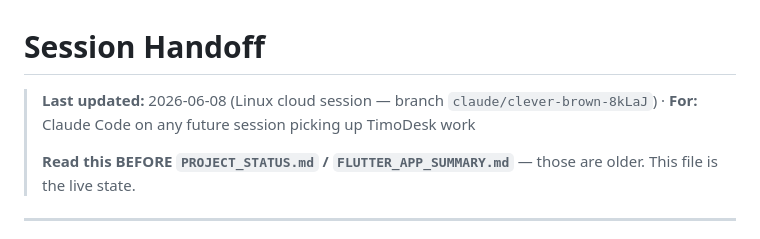
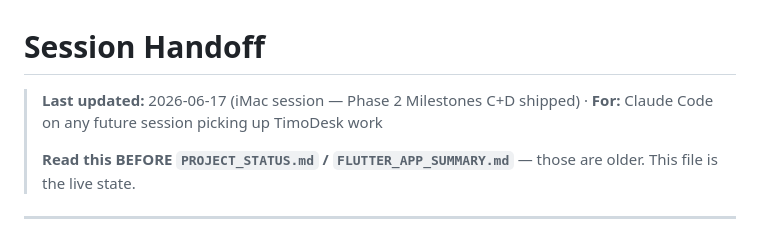
Before and after one commit to nishant-6585/TimoDesk, a Markdown page: HANDOFF.md, the part around one of its changes. Rendered like a GitHub page.

```diff
--- a/HANDOFF.md
+++ b/HANDOFF.md
@@ -1,6 +1,6 @@
 # Session Handoff
 
-> **Last updated:** 2026-06-08 (Linux cloud session — branch `claude/clever-brown-8kLaJ`) · **For:** Claude Code on any future session picking up TimoDesk work
+> **Last updated:** 2026-06-17 (iMac session — Phase 2 Milestones C+D shipped) · **For:** Claude Code on any future session picking up TimoDesk work
 >
 > **Read this BEFORE `PROJECT_STATUS.md` / `FLUTTER_APP_SUMMARY.md`** — those are older. This file is the live state.
 
```
Also changed, not shown: other parts of HANDOFF.md (+1 -1 lines).
